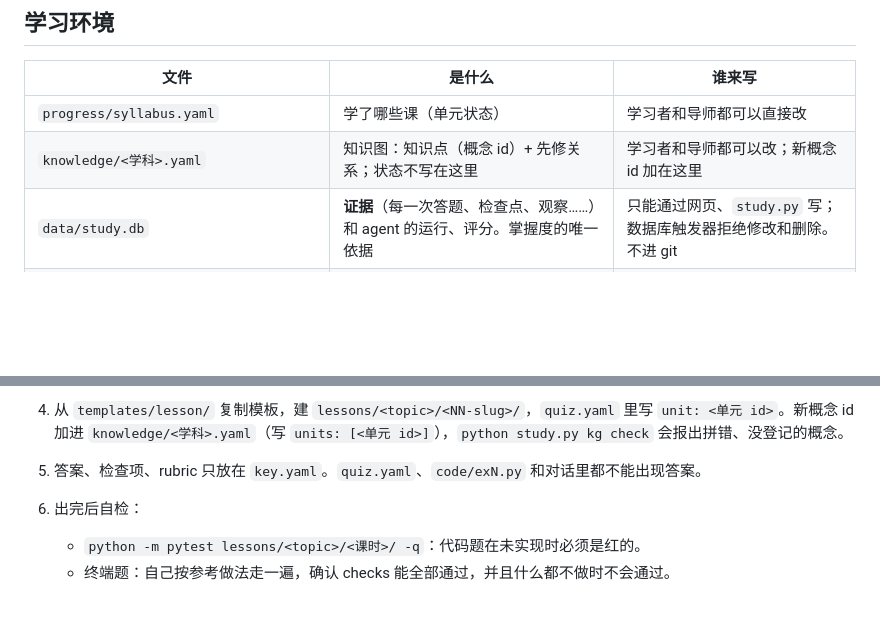
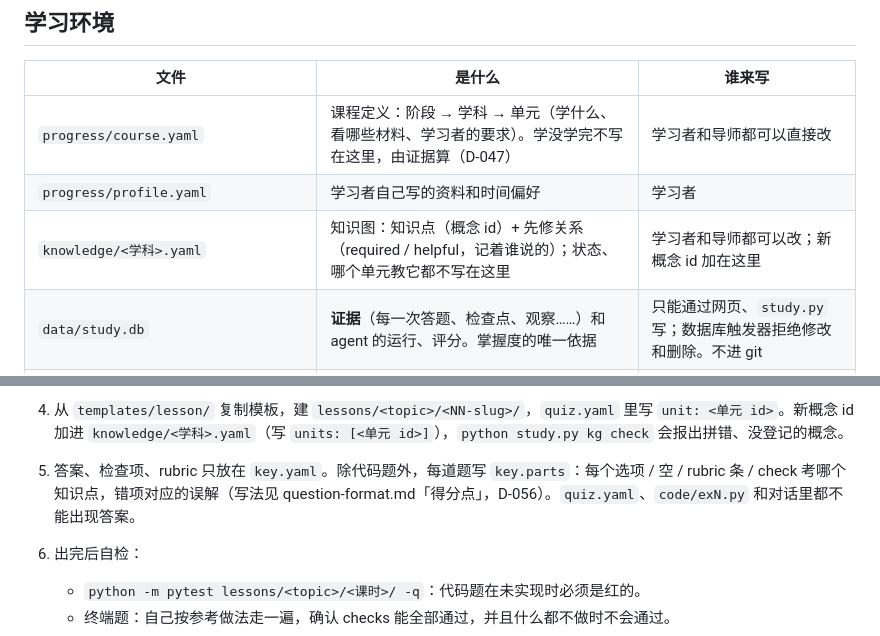
Before and after one commit to BakariSp/course-core, a Markdown page: CLAUDE.md, 2 parts joined by grey strips. Rendered like a GitHub page; blank space fills up the shorter version.

```diff
--- a/CLAUDE.md
+++ b/CLAUDE.md
@@ -21,8 +21,9 @@
 
 | 文件 | 是什么 | 谁来写 |
 |---|---|---|
-| `progress/syllabus.yaml` | 学了哪些课（单元状态） | 学习者和导师都可以直接改 |
-| `knowledge/<学科>.yaml` | 知识图：知识点（概念 id）+ 先修关系；状态不写在这里 | 学习者和导师都可以改；新概念 id 加在这里 |
+| `progress/course.yaml` | 课程定义：阶段 → 学科 → 单元（学什么、看哪些材料、学习者的要求）。学没学完不写在这里，由证据算（D-047） | 学习者和导师都可以直接改 |
+| `progress/profile.yaml` | 学习者自己写的资料和时间偏好 | 学习者 |
+| `knowledge/<学科>.yaml` | 知识图：知识点（概念 id）+ 先修关系（required / helpful，记着谁说的）；状态、哪个单元教它都不写在这里 | 学习者和导师都可以改；新概念 id 加在这里 |
 | `data/study.db` | **证据**（每一次答题、检查点、观察……）和 agent 的运行、评分。掌握度的唯一依据 | 只能通过网页、`study.py` 写；数据库触发器拒绝修改和删除。不进 git |
 | `progress/evidence.jsonl`、`agents/*/evals/runs.jsonl` | 数据库的可读导出（进 git，看 diff 用） | 只能由 `study.py export` 生成 |
 | `progress.md` | 进度视图 | 只能由 `study.py status` 生成 |
@@ -82,7 +92,7 @@
    - 快到 4 级的概念：出找 bug 题或 nanoteacher 映射题。
    - 每套大约 30-45 分钟：通常 6-8 道题，至少用 3 种检验器，第 4 级的题至少 1 道。
 4. 从 `templates/lesson/` 复制模板，建 `lessons/<topic>/<NN-slug>/`，`quiz.yaml` 里写 `unit: <单元 id>`。新概念 id 加进 `knowledge/<学科>.yaml`（写 `units: [<单元 id>]`），`python study.py kg check` 会报出拼错、没登记的概念。
-5. 答案、检查项、rubric 只放在 `key.yaml`。`quiz.yaml`、`code/exN.py` 和对话里都不能出现答案。
+5. 答案、检查项、rubric 只放在 `key.yaml`。除代码题外，每道题写 `key.parts`：每个选项 / 空 / rubric 条 / check 考哪个知识点，错项对应的误解（写法见 question-format.md「得分点」，D-056）。`quiz.yaml`、`code/exN.py` 和对话里都不能出现答案。
 6. 出完后自检：
    - `python -m pytest lessons/<topic>/<课时>/ -q`：代码题在未实现时必须是红的。
    - 终端题：自己按参考做法走一遍，确认 checks 能全部通过，并且什么都不做时不会通过。
```
Also changed, not shown: other parts of CLAUDE.md (+26 -6 lines).
